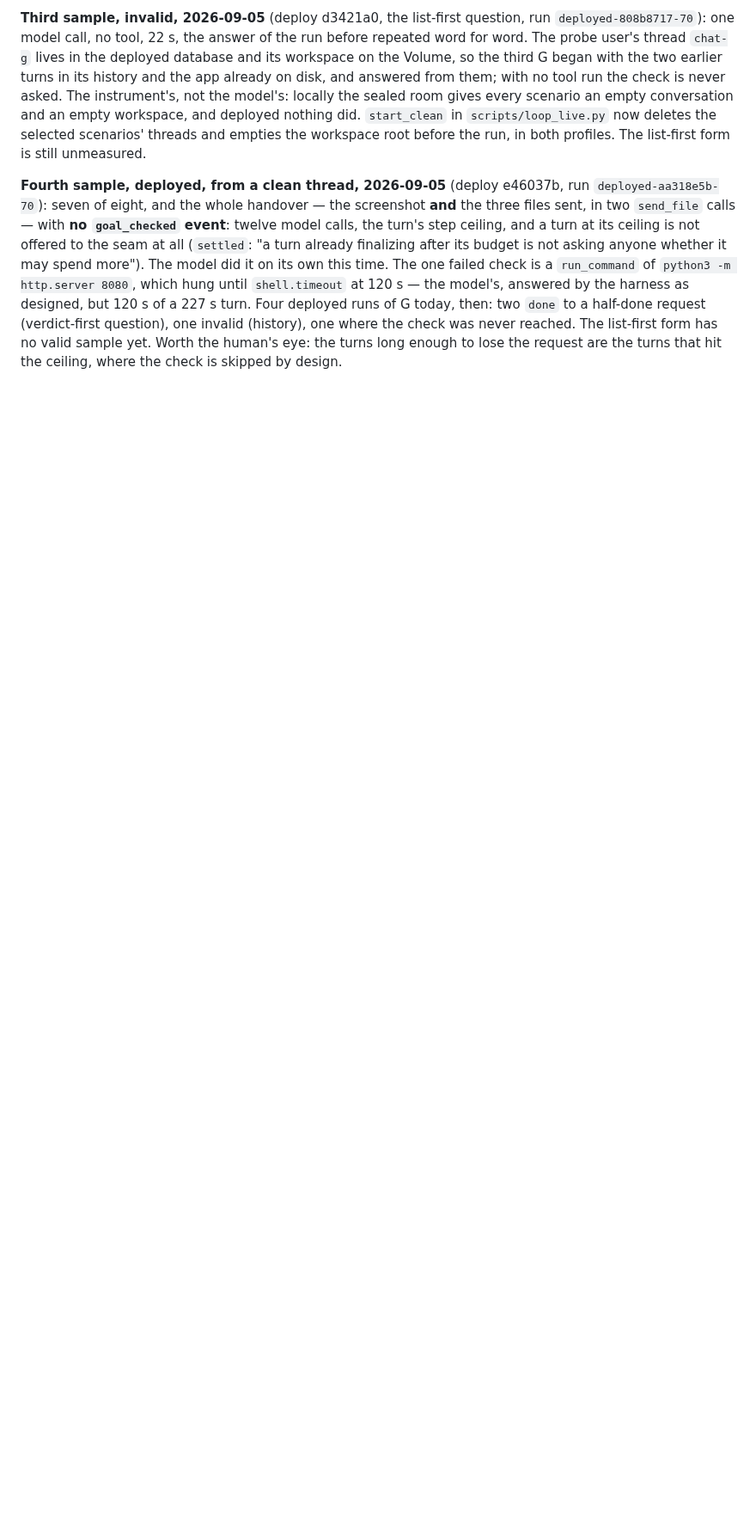
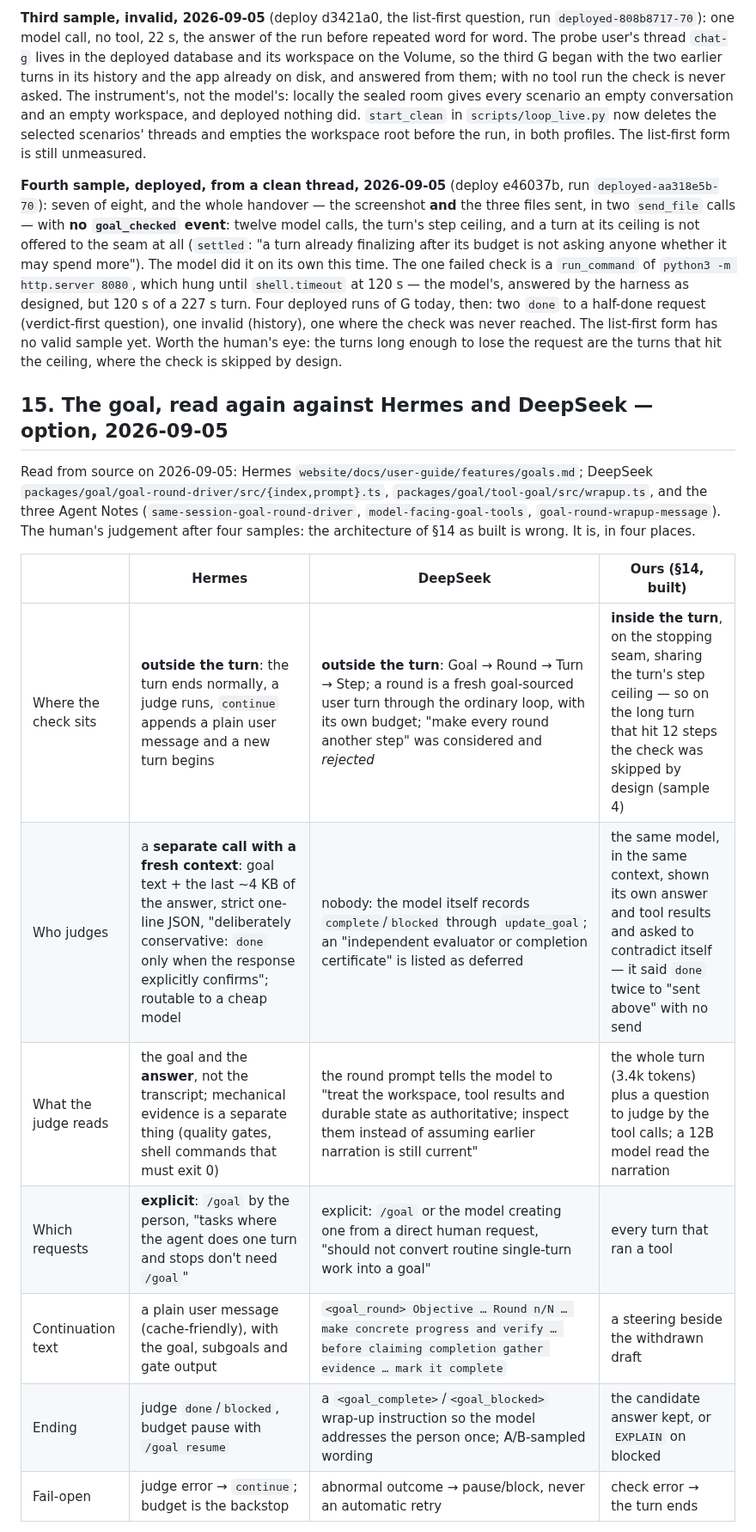
Before and after one commit to Grigoriy-V/local-multimodal-agent, a Markdown page: reports/2026-09-04_v2_isolated_execution_review.md, the part around one of its changes. Shown at 86% size. Rendered like a GitHub page; blank space fills up the shorter version.

Commit message:
Report §15: the goal read again against Hermes and DeepSeek, two options

```diff
--- a/reports/2026-09-04_v2_isolated_execution_review.md
+++ b/reports/2026-09-04_v2_isolated_execution_review.md
@@ -1052,3 +1052,23 @@ request (verdict-first question), one invalid (history), one where the
 check was never reached. The list-first form has no valid sample yet.
 Worth the human's eye: the turns long enough to lose the request are the
 turns that hit the ceiling, where the check is skipped by design.
+
+## 15. The goal, read again against Hermes and DeepSeek — option, 2026-09-05
+
+Read from source on 2026-09-05: Hermes `website/docs/user-guide/features/goals.md`;
+DeepSeek `packages/goal/goal-round-driver/src/{index,prompt}.ts`,
+`packages/goal/tool-goal/src/wrapup.ts`, and the three Agent Notes
+(`same-session-goal-round-driver`, `model-facing-goal-tools`,
+`goal-round-wrapup-message`). The human's judgement after four samples:
+the architecture of §14 as built is wrong. It is, in four places.
+
+| | Hermes | DeepSeek | Ours (§14, built) |
+|---|---|---|---|
+| Where the check sits | **outside the turn**: the turn ends normally, a judge runs, `continue` appends a plain user message and a new turn begins | **outside the turn**: Goal → Round → Turn → Step; a round is a fresh goal-sourced user turn through the ordinary loop, with its own budget; "make every round another step" was considered and *rejected* | **inside the turn**, on the stopping seam, sharing the turn's step ceiling — so on the long turn that hit 12 steps the check was skipped by design (sample 4) |
+| Who judges | a **separate call with a fresh context**: goal text + the last ~4 KB of the answer, strict one-line JSON, "deliberately conservative: `done` only when the response explicitly confirms"; routable to a cheap model | nobody: the model itself records `complete`/`blocked` through `update_goal`; an "independent evaluator or completion certificate" is listed as deferred | the same model, in the same context, shown its own answer and tool results and asked to contradict itself — it said `done` twice to "sent above" with no send |
+| What the judge reads | the goal and the **answer**, not the transcript; mechanical evidence is a separate thing (quality gates, shell commands that must exit 0) | the round prompt tells the model to "treat the workspace, tool results and durable state as authoritative; inspect them instead of assuming earlier narration is still current" | the whole turn (3.4k tokens) plus a question to judge by the tool calls; a 12B model read the narration |
+| Which requests | **explicit**: `/goal` by the person, "tasks where the agent does one turn and stops don't need `/goal`" | explicit: `/goal` or the model creating one from a direct human request, "should not convert routine single-turn work into a goal" | every turn that ran a tool |
+| Continuation text | a plain user message (cache-friendly), with the goal, subgoals and gate output | `<goal_round> Objective … Round n/N … make concrete progress and verify … before claiming completion gather evidence … mark it complete` | a steering beside the withdrawn draft |
+| Ending | judge `done`/`blocked`, budget pause with `/goal resume` | a `<goal_complete>`/`<goal_blocked>` wrap-up instruction so the model addresses the person once; A/B-sampled wording | the candidate answer kept, or `EXPLAIN` on blocked |
+| Fail-open | judge error → `continue`; budget is the backstop | abnormal outcome → pause/block, never an automatic retry | check error → the turn ends |
+
```
Also changed, not shown: other parts of reports/2026-09-04_v2_isolated_execution_review.md (+45 -0 lines).
